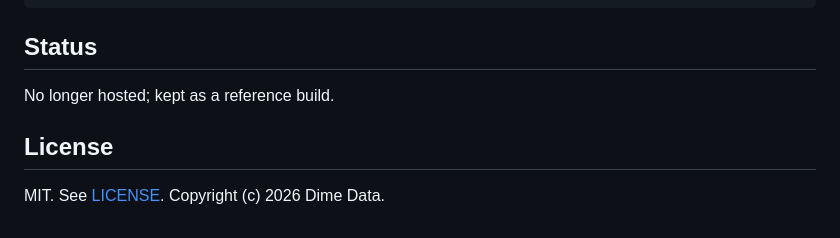
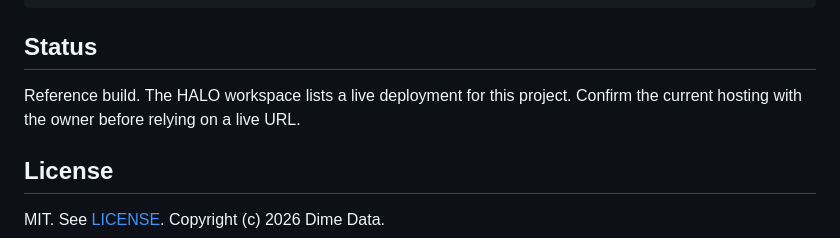
Before and after one commit to DimeDataCloud/dj-crm, a Markdown page: README.md, the part around the change. Drawn GitHub-style.

Commit message:
docs: polish README for owner handoff
Co-Authored-By: Claude Haiku 5.5 <noreply@anthropic.com>

```diff
--- a/README.md
+++ b/README.md
@@ -111,7 +111,7 @@ dj-crm/
 
 ## Status
 
-No longer hosted; kept as a reference build.
+Reference build. The HALO workspace lists a live deployment for this project. Confirm the current hosting with the owner before relying on a live URL.
 
 ## License
 
```
